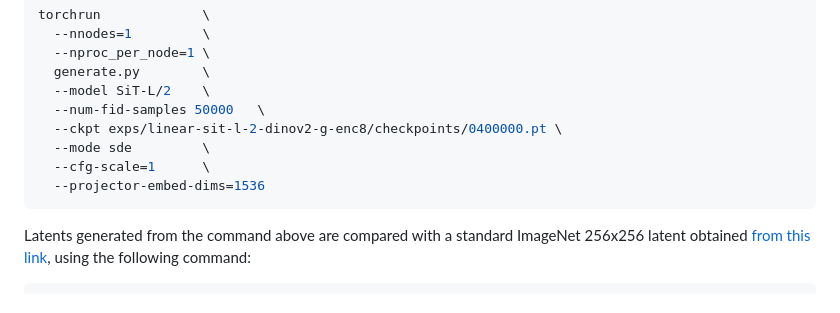
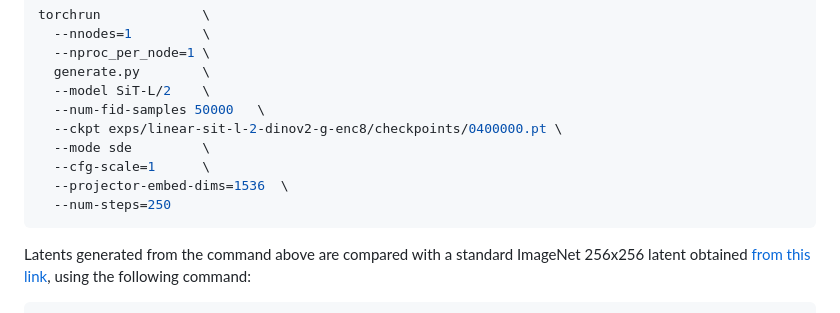
Before and after one commit to MarkMizzi/ADTL-Assignment-2, a Markdown page: README.md, the part around the change. Drawn GitHub-style.

Commit message:
Add num-steps arg

````diff
--- a/README.md
+++ b/README.md
@@ -76,7 +76,8 @@ torchrun             \
   --ckpt exps/linear-sit-l-2-dinov2-g-enc8/checkpoints/0400000.pt \
   --mode sde         \
   --cfg-scale=1      \
-  --projector-embed-dims=1536
+  --projector-embed-dims=1536  \
+  --num-steps=250
 ```
 
 Latents generated from the command above are compared with a standard ImageNet 256x256 latent obtained [from this link](https://openaipublic.blob.core.windows.net/diffusion/jul-2021/ref_batches/imagenet/256/VIRTUAL_imagenet256_labeled.npz), using the following command:
````
